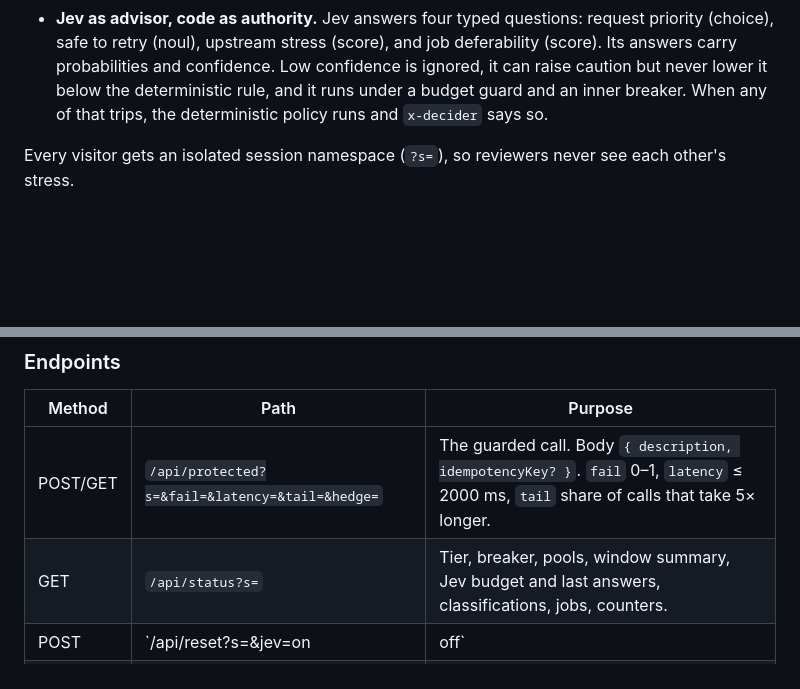
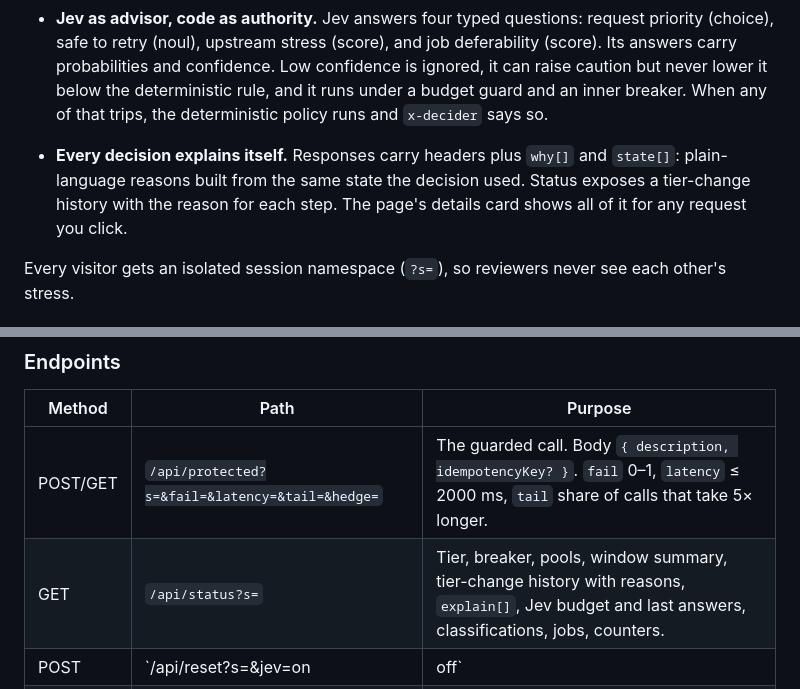
Before and after one commit to bharath-ramaprasad/infra-guardian, a Markdown page: README.md, 2 parts joined by grey strips. Rendered like a GitHub page; blank space fills up the shorter version.

Commit message:
Docs: explanation fields in README and data-plane contract
Co-Authored-By: Claude Fable 5.1 <noreply@anthropic.com>

```diff
--- a/README.md
+++ b/README.md
@@ -14,6 +14,8 @@ Built for the Anthropic SWE take-home, theme 3 (systems and reliability). Design
 - **Hedged requests** for the critical class: a second copy only after 1.5× the rolling p50 (300 ms until there are samples), first response wins, loser aborted. Four gates, all required: tier ≤ 1, critical pool has headroom, the client asserts idempotency, and Jev does not veto.
 - **Batch preemption.** Batch jobs run in chunks with a checkpointed cursor. A critical request dipping into the critical reserve raises a yield flag; the job yields at the next chunk boundary and resumes from its cursor when pressure clears. An aging guard prevents starvation.
 - **Jev as advisor, code as authority.** Jev answers four typed questions: request priority (choice), safe to retry (noul), upstream stress (score), and job deferability (score). Its answers carry probabilities and confidence. Low confidence is ignored, it can raise caution but never lower it below the deterministic rule, and it runs under a budget guard and an inner breaker. When any of that trips, the deterministic policy runs and `x-decider` says so.
+
+- **Every decision explains itself.** Responses carry headers plus `why[]` and `state[]`: plain-language reasons built from the same state the decision used. Status exposes a tier-change history with the reason for each step. The page's details card shows all of it for any request you click.
 
 Every visitor gets an isolated session namespace (`?s=`), so reviewers never see each other's stress.
 
@@ -49,7 +51,7 @@ curl -s -X POST "$U/api/reset?s=$S&jev=off" | jq
 | Method | Path | Purpose |
 |---|---|---|
 | POST/GET | `/api/protected?s=&fail=&latency=&tail=&hedge=` | The guarded call. Body `{ description, idempotencyKey? }`. `fail` 0–1, `latency` ≤ 2000 ms, `tail` share of calls that take 5× longer. |
-| GET | `/api/status?s=` | Tier, breaker, pools, window summary, Jev budget and last answers, classifications, jobs, counters. |
+| GET | `/api/status?s=` | Tier, breaker, pools, window summary, tier-change history with reasons, `explain[]`, Jev budget and last answers, classifications, jobs, counters. |
 | POST | `/api/reset?s=&jev=on|off` | Reset the session (once per 10 s). `jev=off` keeps Jev off for the session. |
 | POST/GET | `/api/jobs?s=` | Submit `{ description, items }` or list jobs. |
 | POST | `/api/jobs/:id/step?s=` | Process chunks for up to 3 s, yielding on pressure. The page polls this; a scheduled tick also steps parked jobs. |
```
Also changed, not shown: docs/data-plane.md (+4 -0 lines).
